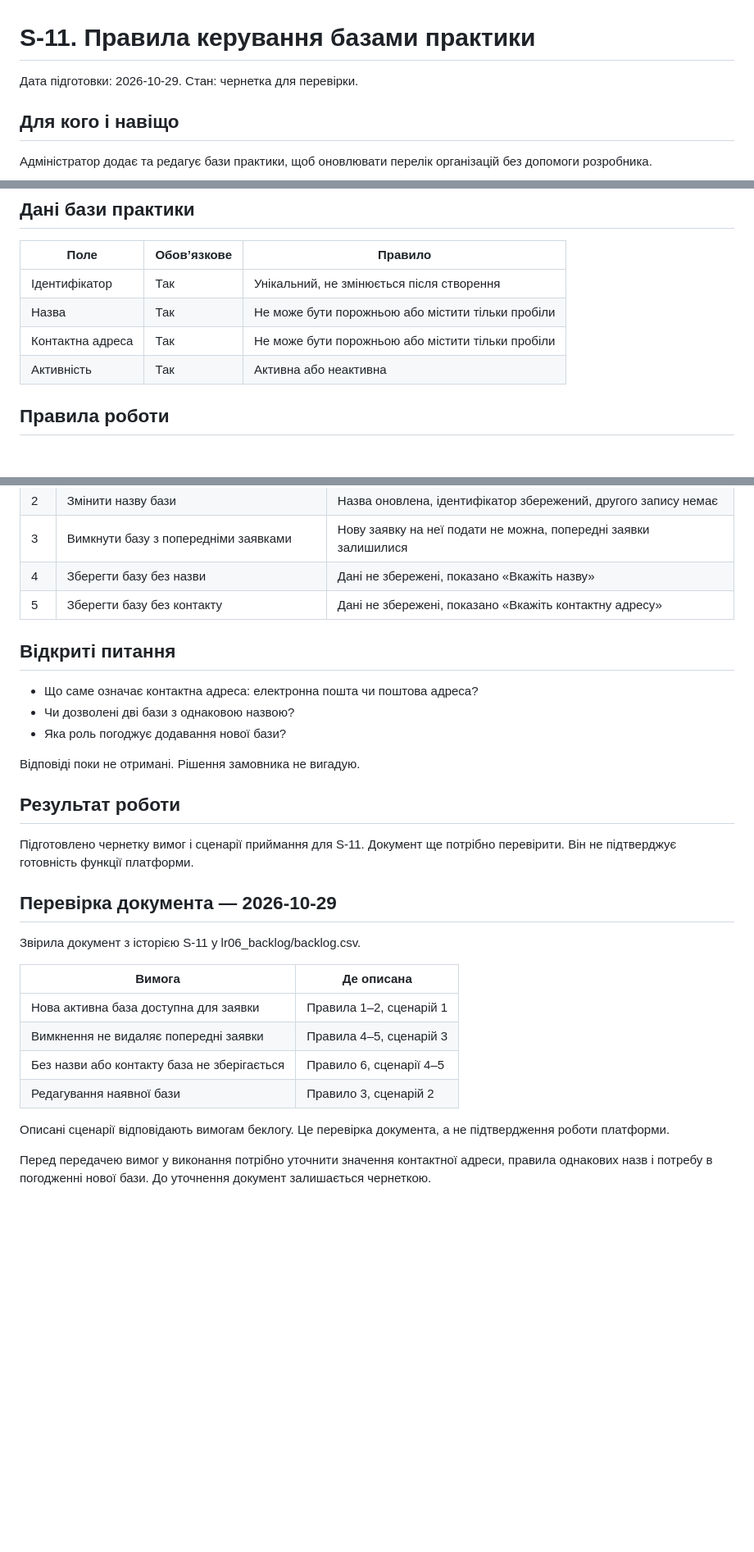
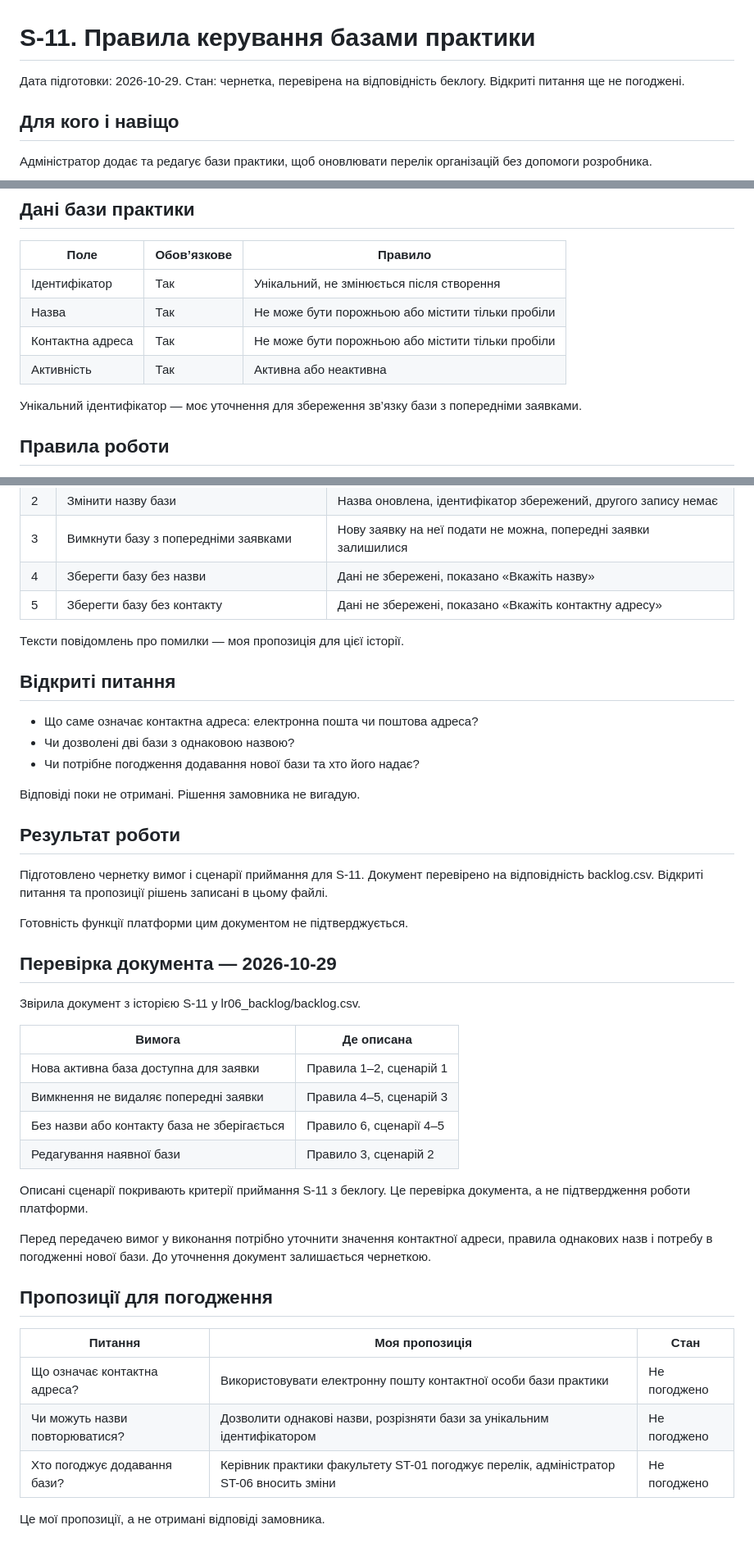
Before and after one commit to nataliradcuk/pm-2026-kn42-radchuk, a Markdown page: lr03_sprint_simulation/sprint1/S-11_requirements.md, 3 parts joined by grey strips. Shown at 82% size. Drawn GitHub-style; blank space fills up the shorter version.

Commit message:
update S-11 requirements review status
Updated the status of the document and clarified open questions and proposals for agreement.

```diff
--- a/lr03_sprint_simulation/sprint1/S-11_requirements.md
+++ b/lr03_sprint_simulation/sprint1/S-11_requirements.md
@@ -1,7 +1,7 @@
 # S-11. Правила керування базами практики
 
 Дата підготовки: 2026-10-29.
-Стан: чернетка для перевірки.
+Стан: чернетка, перевірена на відповідність беклогу. Відкриті питання ще не погоджені.
 
 ## Для кого і навіщо
 
@@ -15,6 +15,8 @@
 | Назва | Так | Не може бути порожньою або містити тільки пробіли |
 | Контактна адреса | Так | Не може бути порожньою або містити тільки пробіли |
 | Активність | Так | Активна або неактивна |
+
+Унікальний ідентифікатор — моє уточнення для збереження зв’язку бази з попередніми заявками.
 
 ## Правила роботи
 
@@ -35,18 +37,23 @@
 | 4 | Зберегти базу без назви | Дані не збережені, показано «Вкажіть назву» |
 | 5 | Зберегти базу без контакту | Дані не збережені, показано «Вкажіть контактну адресу» |
 
+Тексти повідомлень про помилки — моя пропозиція для цієї історії.
+
 ## Відкриті питання
 
 - Що саме означає контактна адреса: електронна пошта чи поштова адреса?
 - Чи дозволені дві бази з однаковою назвою?
-- Яка роль погоджує додавання нової бази?
+- Чи потрібне погодження додавання нової бази та хто його надає?
 
 Відповіді поки не отримані. Рішення замовника не вигадую.
 
 ## Результат роботи
 
 Підготовлено чернетку вимог і сценарії приймання для S-11.
-Документ ще потрібно перевірити. Він не підтверджує готовність функції платформи.
+Документ перевірено на відповідність backlog.csv.
+Відкриті питання та пропозиції рішень записані в цьому файлі.
+
+Готовність функції платформи цим документом не підтверджується.
 
 ## Перевірка документа — 2026-10-29
 
@@ -59,6 +66,16 @@
 | Без назви або контакту база не зберігається | Правило 6, сценарії 4–5 |
 | Редагування наявної бази | Правило 3, сценарій 2 |
 
-Описані сценарії відповідають вимогам беклогу. Це перевірка документа, а не підтвердження роботи платформи.
+Описані сценарії покривають критерії приймання S-11 з беклогу. Це перевірка документа, а не підтвердження роботи платформи.
 
 Перед передачею вимог у виконання потрібно уточнити значення контактної адреси, правила однакових назв і потребу в погодженні нової бази. До уточнення документ залишається чернеткою.
+
+## Пропозиції для погодження
+
+| Питання | Моя пропозиція | Стан |
+| --- | --- | --- |
+| Що означає контактна адреса? | Використовувати електронну пошту контактної особи бази практики | Не погоджено |
+| Чи можуть назви повторюватися? | Дозволити однакові назви, розрізняти бази за унікальним ідентифікатором | Не погоджено |
+| Хто погоджує додавання бази? | Керівник практики факультету ST-01 погоджує перелік, адміністратор ST-06 вносить зміни | Не погоджено |
+
+Це мої пропозиції, а не отримані відповіді замовника.
```
